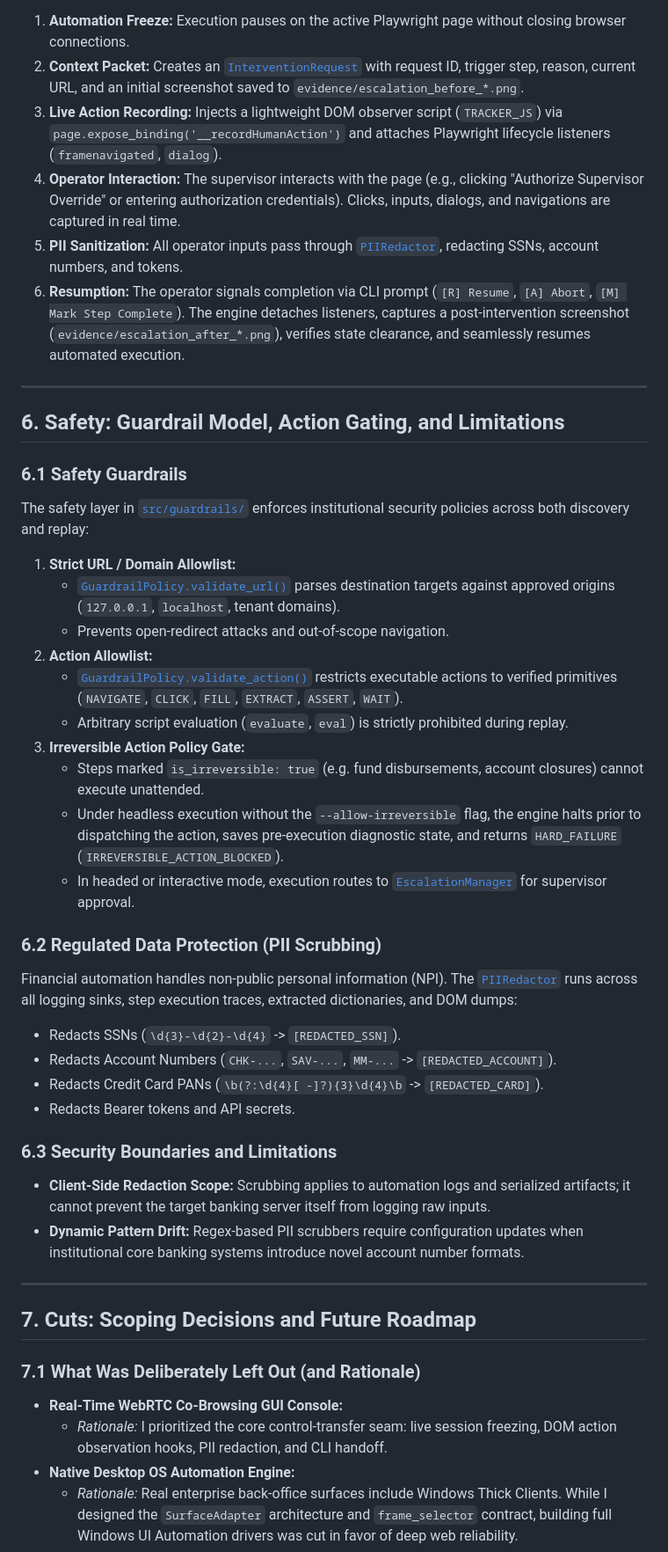
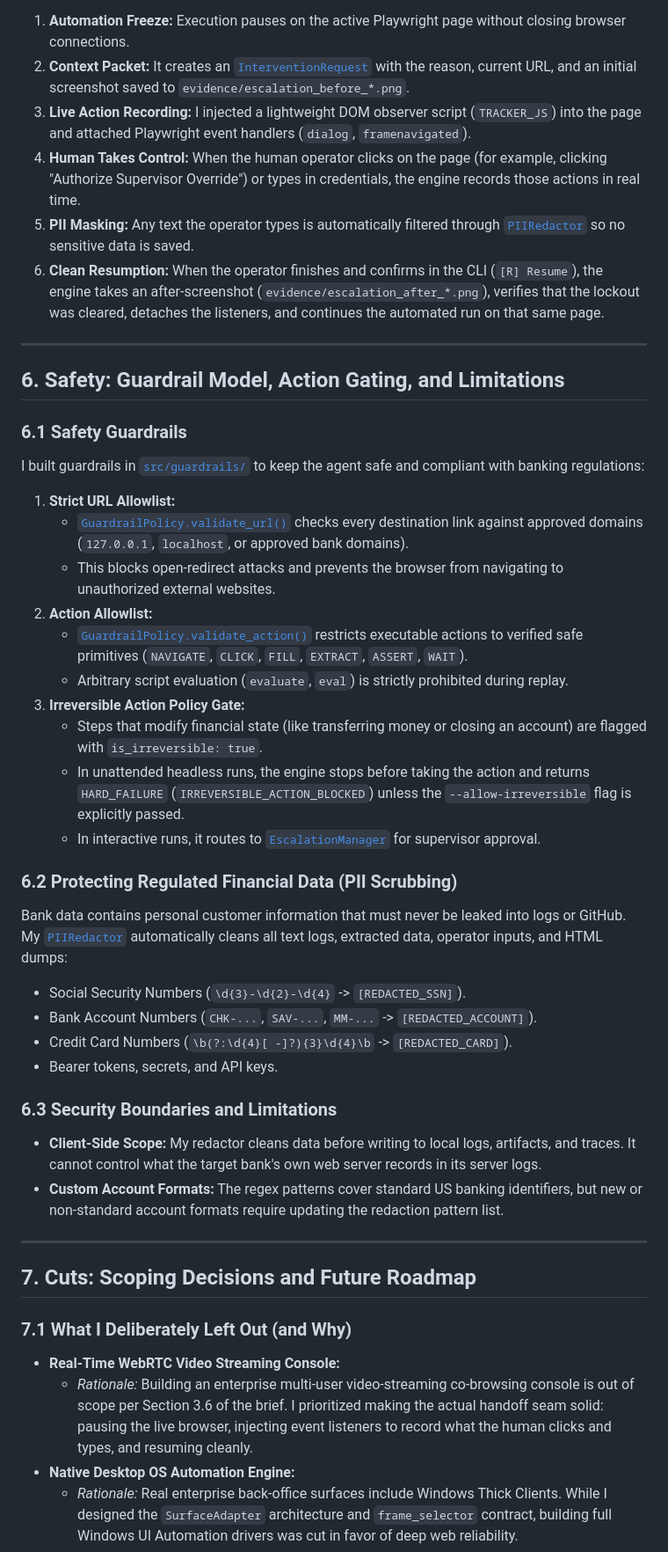
Before and after one commit to cbrahme/legacy-ui-replay-engine, a Markdown page: REPORT.md, the part around one of its changes. Shown at 88% size. Drawn GitHub-style.

```diff
--- a/REPORT.md
+++ b/REPORT.md
@@ -249,46 +250,46 @@ Rather than terminating the process or spawning a new browser, [`EscalationManag
 1. **Automation Freeze:** Execution pauses on the active Playwright page without closing browser connections.
-2. **Context Packet:** Creates an [`InterventionRequest`](src/models/human.py) with request ID, trigger step, reason, current URL, and an initial screenshot saved to `evidence/escalation_before_*.png`.
-3. **Live Action Recording:** Injects a lightweight DOM observer script (`TRACKER_JS`) via `page.expose_binding('__recordHumanAction')` and attaches Playwright lifecycle listeners (`framenavigated`, `dialog`).
-4. **Operator Interaction:** The supervisor interacts with the page (e.g., clicking "Authorize Supervisor Override" or entering authorization credentials). Clicks, inputs, dialogs, and navigations are captured in real time.
-5. **PII Sanitization:** All operator inputs pass through [`PIIRedactor`](src/guardrails/redactor.py), redacting SSNs, account numbers, and tokens.
-6. **Resumption:** The operator signals completion via CLI prompt (`[R] Resume`, `[A] Abort`, `[M] Mark Step Complete`). The engine detaches listeners, captures a post-intervention screenshot (`evidence/escalation_after_*.png`), verifies state clearance, and seamlessly resumes automated execution.
+2. **Context Packet:** It creates an [`InterventionRequest`](src/models/human.py) with the reason, current URL, and an initial screenshot saved to `evidence/escalation_before_*.png`.
+3. **Live Action Recording:** I injected a lightweight DOM observer script (`TRACKER_JS`) into the page and attached Playwright event handlers (`dialog`, `framenavigated`).
+4. **Human Takes Control:** When the human operator clicks on the page (for example, clicking "Authorize Supervisor Override") or types in credentials, the engine records those actions in real time.
+5. **PII Masking:** Any text the operator types is automatically filtered through [`PIIRedactor`](src/guardrails/redactor.py) so no sensitive data is saved.
+6. **Clean Resumption:** When the operator finishes and confirms in the CLI (`[R] Resume`), the engine takes an after-screenshot (`evidence/escalation_after_*.png`), verifies that the lockout was cleared, detaches the listeners, and continues the automated run on that same page.
 
 ---
 
 ## 6. Safety: Guardrail Model, Action Gating, and Limitations
 
 ### 6.1 Safety Guardrails
-The safety layer in [`src/guardrails/`](src/guardrails/) enforces institutional security policies across both discovery and replay:
+I built guardrails in [`src/guardrails/`](src/guardrails/) to keep the agent safe and compliant with banking regulations:
 
-1. **Strict URL / Domain Allowlist:**
-   * [`GuardrailPolicy.validate_url()`](src/guardrails/policy.py) parses destination targets against approved origins (`127.0.0.1`, `localhost`, tenant domains).
-   * Prevents open-redirect attacks and out-of-scope navigation.
+1. **Strict URL Allowlist:**
+   * [`GuardrailPolicy.validate_url()`](src/guardrails/policy.py) checks every destination link against approved domains (`127.0.0.1`, `localhost`, or approved bank domains).
+   * This blocks open-redirect attacks and prevents the browser from navigating to unauthorized external websites.
 2. **Action Allowlist:**
-   * [`GuardrailPolicy.validate_action()`](src/guardrails/policy.py) restricts executable actions to verified primitives (`NAVIGATE`, `CLICK`, `FILL`, `EXTRACT`, `ASSERT`, `WAIT`).
+   * [`GuardrailPolicy.validate_action()`](src/guardrails/policy.py) restricts executable actions to verified safe primitives (`NAVIGATE`, `CLICK`, `FILL`, `EXTRACT`, `ASSERT`, `WAIT`).
    * Arbitrary script evaluation (`evaluate`, `eval`) is strictly prohibited during replay.
 3. **Irreversible Action Policy Gate:**
-   * Steps marked `is_irreversible: true` (e.g. fund disbursements, account closures) cannot execute unattended.
-   * Under headless execution without the `--allow-irreversible` flag, the engine halts prior to dispatching the action, saves pre-execution diagnostic state, and returns `HARD_FAILURE` (`IRREVERSIBLE_ACTION_BLOCKED`).
-   * In headed or interactive mode, execution routes to [`EscalationManager`](src/human/escalation.py) for supervisor approval.
+   * Steps that modify financial state (like transferring money or closing an account) are flagged with `is_irreversible: true`.
+   * In unattended headless runs, the engine stops before taking the action and returns `HARD_FAILURE` (`IRREVERSIBLE_ACTION_BLOCKED`) unless the `--allow-irreversible` flag is explicitly passed.
+   * In interactive runs, it routes to [`EscalationManager`](src/human/escalation.py) for supervisor approval.
 
-### 6.2 Regulated Data Protection (PII Scrubbing)
-Financial automation handles non-public personal information (NPI). The [`PIIRedactor`](src/guardrails/redactor.py) runs across all logging sinks, step execution traces, extracted dictionaries, and DOM dumps:
-* Redacts SSNs (`\d{3}-\d{2}-\d{4}` -> `[REDACTED_SSN]`).
-* Redacts Account Numbers (`CHK-...`, `SAV-...`, `MM-...` -> `[REDACTED_ACCOUNT]`).
-* Redacts Credit Card PANs (`\b(?:\d{4}[ -]?){3}\d{4}\b` -> `[REDACTED_CARD]`).
-* Redacts Bearer tokens and API secrets.
+### 6.2 Protecting Regulated Financial Data (PII Scrubbing)
+Bank data contains personal customer information that must never be leaked into logs or GitHub. My [`PIIRedactor`](src/guardrails/redactor.py) automatically cleans all text logs, extracted data, operator inputs, and HTML dumps:
+* Social Security Numbers (`\d{3}-\d{2}-\d{4}` -> `[REDACTED_SSN]`).
+* Bank Account Numbers (`CHK-...`, `SAV-...`, `MM-...` -> `[REDACTED_ACCOUNT]`).
+* Credit Card Numbers (`\b(?:\d{4}[ -]?){3}\d{4}\b` -> `[REDACTED_CARD]`).
+* Bearer tokens, secrets, and API keys.
 
 ### 6.3 Security Boundaries and Limitations
-* **Client-Side Redaction Scope:** Scrubbing applies to automation logs and serialized artifacts; it cannot prevent the target banking server itself from logging raw inputs.
-* **Dynamic Pattern Drift:** Regex-based PII scrubbers require configuration updates when institutional core banking systems introduce novel account number formats.
+* **Client-Side Scope:** My redactor cleans data before writing to local logs, artifacts, and traces. It cannot control what the target bank's own web server records in its server logs.
+* **Custom Account Formats:** The regex patterns cover standard US banking identifiers, but new or non-standard account formats require updating the redaction pattern list.
 
 ---
 
 ## 7. Cuts: Scoping Decisions and Future Roadmap
 
-### 7.1 What Was Deliberately Left Out (and Rationale)
-* **Real-Time WebRTC Co-Browsing GUI Console:**
-  * *Rationale:* I prioritized the core control-transfer seam: live session freezing, DOM action observation hooks, PII redaction, and CLI handoff.
+### 7.1 What I Deliberately Left Out (and Why)
+* **Real-Time WebRTC Video Streaming Console:**
+  * *Rationale:* Building an enterprise multi-user video-streaming co-browsing console is out of scope per Section 3.6 of the brief. I prioritized making the actual handoff seam solid: pausing the live browser, injecting event listeners to record what the human clicks and types, and resuming cleanly.
 * **Native Desktop OS Automation Engine:**
   * *Rationale:* Real enterprise back-office surfaces include Windows Thick Clients. While I designed the `SurfaceAdapter` architecture and `frame_selector` contract, building full Windows UI Automation drivers was cut in favor of deep web reliability.
 * **Distributed Task Queue Infrastructure (Celery, RabbitMQ, Kafka):**
```
Also changed, not shown: other parts of REPORT.md (+69 -68 lines).
